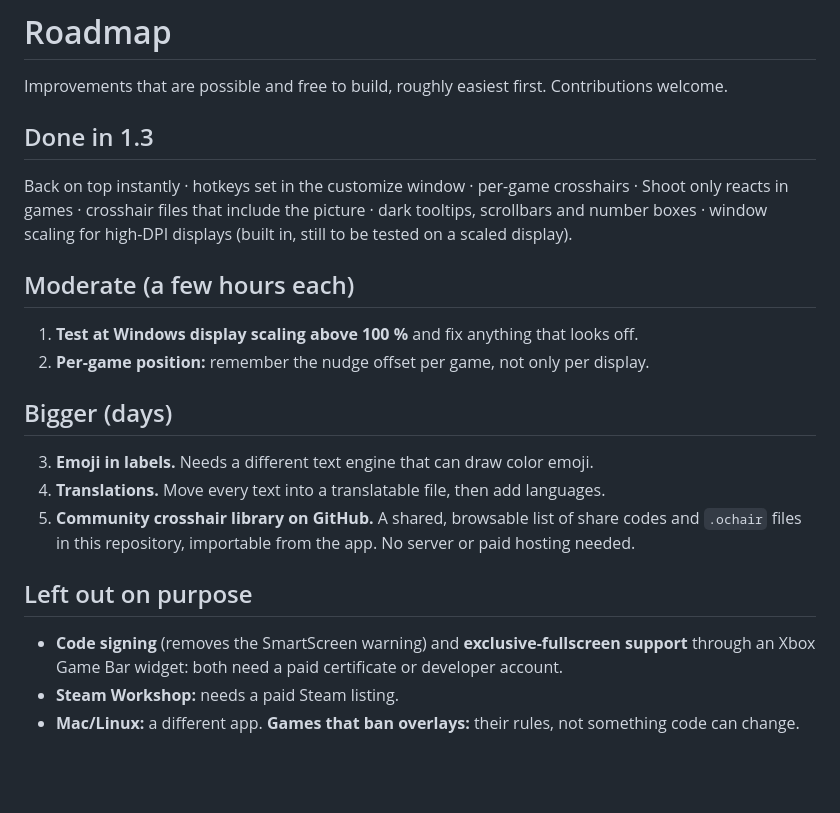
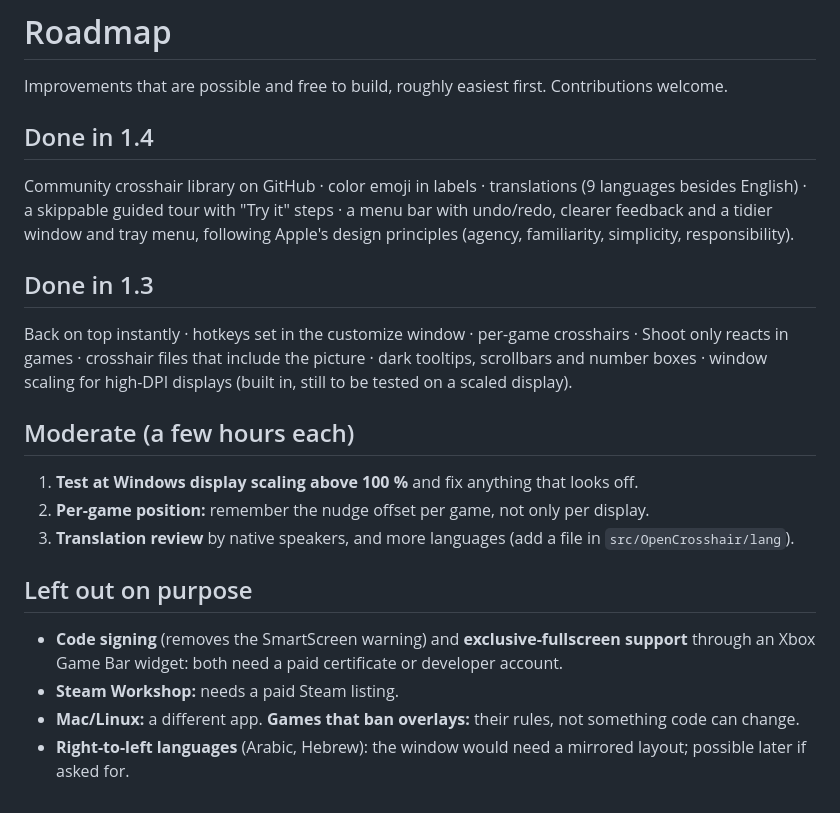
Before and after one commit to grigorehunduu-droid/OpenCrosshair, a Markdown page: ROADMAP.md, the part around the change. Rendered like a GitHub page; blank space fills up the shorter version.

```diff
--- a/ROADMAP.md
+++ b/ROADMAP.md
@@ -1,6 +1,12 @@
 # Roadmap
 
 Improvements that are possible and free to build, roughly easiest first. Contributions welcome.
+
+## Done in 1.4
+
+Community crosshair library on GitHub · color emoji in labels · translations (9 languages besides English) ·
+a skippable guided tour with "Try it" steps · a menu bar with undo/redo, clearer feedback and a tidier window and
+tray menu, following Apple's design principles (agency, familiarity, simplicity, responsibility).
 
 ## Done in 1.3
 
@@ -12,13 +18,7 @@ displays (built in, still to be tested on a scaled display).
 
 1. **Test at Windows display scaling above 100 %** and fix anything that looks off.
 2. **Per-game position:** remember the nudge offset per game, not only per display.
-
-## Bigger (days)
-
-3. **Emoji in labels.** Needs a different text engine that can draw color emoji.
-4. **Translations.** Move every text into a translatable file, then add languages.
-5. **Community crosshair library on GitHub.** A shared, browsable list of share codes and `.ochair` files in this
-   repository, importable from the app. No server or paid hosting needed.
+3. **Translation review** by native speakers, and more languages (add a file in `src/OpenCrosshair/lang`).
 
 ## Left out on purpose
 
@@ -26,3 +26,4 @@ displays (built in, still to be tested on a scaled display).
   widget: both need a paid certificate or developer account.
 - **Steam Workshop:** needs a paid Steam listing.
 - **Mac/Linux:** a different app. **Games that ban overlays:** their rules, not something code can change.
+- **Right-to-left languages** (Arabic, Hebrew): the window would need a mirrored layout; possible later if asked for.
```
Also changed, not shown: README.md (+18 -4 lines), docs/images/customize-dark.png, docs/images/customize-light.png, docs/images/tour.png (added), 1 other file.
